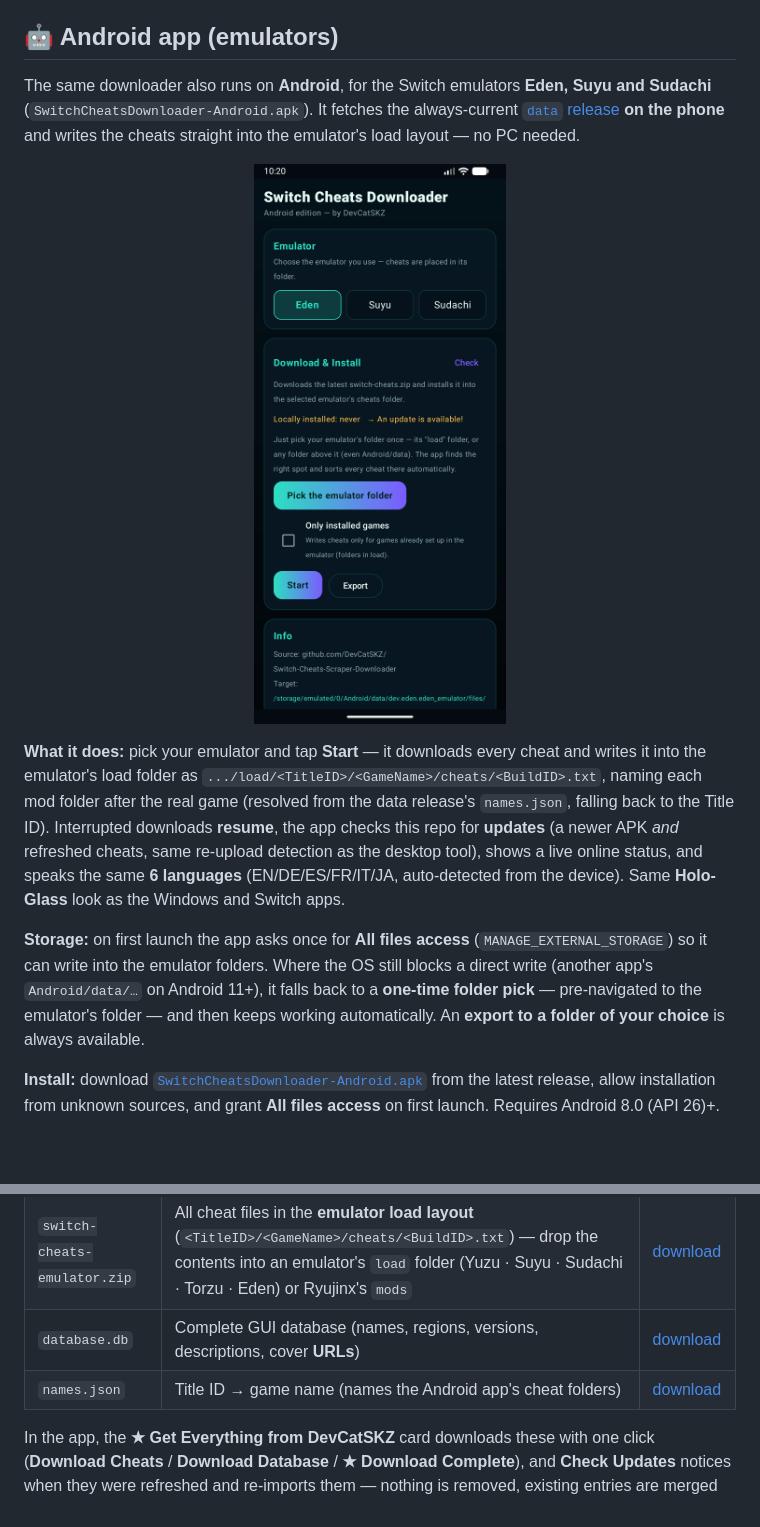
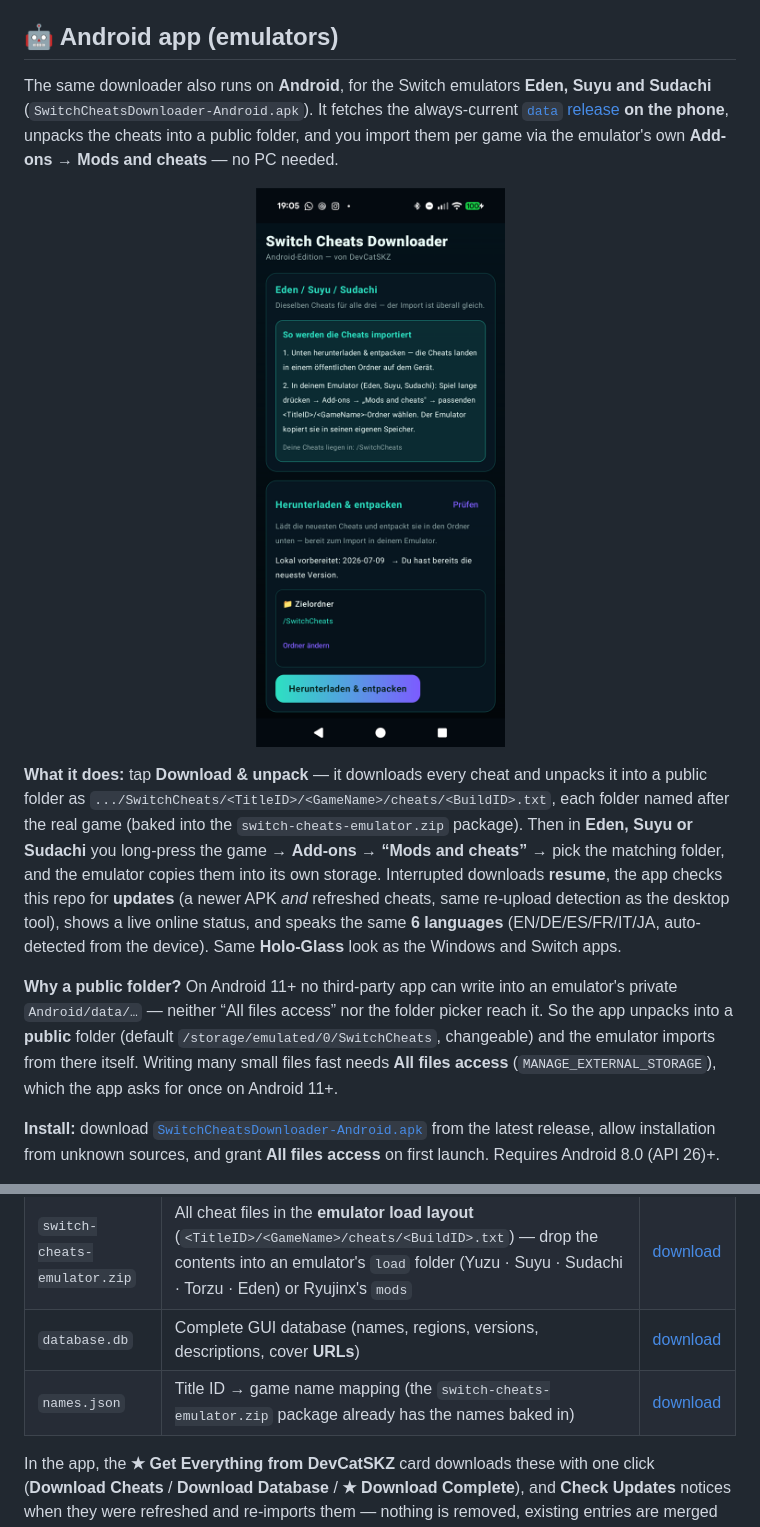
Before and after one commit to DevCatSKZ/Switch-Cheats-Scraper-Downloader, a Markdown page: README.md, 2 parts joined by grey strips. GitHub-like rendering; pictures changed too: screenshots/android-app.png; blank space fills up the shorter version.

```diff
--- a/README.md
+++ b/README.md
@@ -51,13 +51,13 @@ Source & developer docs: [`SwitchCheatsNRO/`](SwitchCheatsNRO/) — build with d
 
 ## 🤖 Android app (emulators)
 
-The same downloader also runs on **Android**, for the Switch emulators **Eden, Suyu and Sudachi** (`SwitchCheatsDownloader-Android.apk`). It fetches the always-current [`data` release](https://github.com/DevCatSKZ/Switch-Cheats-Scraper-Downloader/releases/tag/data) **on the phone** and writes the cheats straight into the emulator's load layout — no PC needed.
+The same downloader also runs on **Android**, for the Switch emulators **Eden, Suyu and Sudachi** (`SwitchCheatsDownloader-Android.apk`). It fetches the always-current [`data` release](https://github.com/DevCatSKZ/Switch-Cheats-Scraper-Downloader/releases/tag/data) **on the phone**, unpacks the cheats into a public folder, and you import them per game via the emulator's own **Add-ons → Mods and cheats** — no PC needed.
 
 <p align="center"><img src="screenshots/android-app.png" width="340" alt="Switch Cheats Downloader (Android)"></p>
 
-**What it does:** pick your emulator and tap **Start** — it downloads every cheat and writes it into the emulator's load folder as `.../load/<TitleID>/<GameName>/cheats/<BuildID>.txt`, naming each mod folder after the real game (resolved from the data release's `names.json`, falling back to the Title ID). Interrupted downloads **resume**, the app checks this repo for **updates** (a newer APK *and* refreshed cheats, same re-upload detection as the desktop tool), shows a live online status, and speaks the same **6 languages** (EN/DE/ES/FR/IT/JA, auto-detected from the device). Same **Holo-Glass** look as the Windows and Switch apps.
+**What it does:** tap **Download & unpack** — it downloads every cheat and unpacks it into a public folder as `.../SwitchCheats/<TitleID>/<GameName>/cheats/<BuildID>.txt`, each folder named after the real game (baked into the `switch-cheats-emulator.zip` package). Then in **Eden, Suyu or Sudachi** you long-press the game → **Add-ons → “Mods and cheats”** → pick the matching folder, and the emulator copies them into its own storage. Interrupted downloads **resume**, the app checks this repo for **updates** (a newer APK *and* refreshed cheats, same re-upload detection as the desktop tool), shows a live online status, and speaks the same **6 languages** (EN/DE/ES/FR/IT/JA, auto-detected from the device). Same **Holo-Glass** look as the Windows and Switch apps.
 
-**Storage:** on first launch the app asks once for **All files access** (`MANAGE_EXTERNAL_STORAGE`) so it can write into the emulator folders. Where the OS still blocks a direct write (another app's `Android/data/…` on Android 11+), it falls back to a **one-time folder pick** — pre-navigated to the emulator's folder — and then keeps working automatically. An **export to a folder of your choice** is always available.
+**Why a public folder?** On Android 11+ no third-party app can write into an emulator's private `Android/data/…` — neither “All files access” nor the folder picker reach it. So the app unpacks into a **public** folder (default `/storage/emulated/0/SwitchCheats`, changeable) and the emulator imports from there itself. Writing many small files fast needs **All files access** (`MANAGE_EXTERNAL_STORAGE`), which the app asks for once on Android 11+.
 
 **Install:** download [`SwitchCheatsDownloader-Android.apk`](../../releases/latest) from the latest release, allow installation from unknown sources, and grant **All files access** on first launch. Requires Android 8.0 (API 26)+.
 
@@ -72,7 +72,7 @@ You don't have to scrape anything yourself: a **continuously updated** cheats ar
 | `switch-cheats.zip` | All cheat files (Atmosphère layout) | [download](https://github.com/DevCatSKZ/Switch-Cheats-Scraper-Downloader/releases/download/data/switch-cheats.zip) |
 | `switch-cheats-emulator.zip` | All cheat files in the **emulator load layout** (`<TitleID>/<GameName>/cheats/<BuildID>.txt`) — drop the contents into an emulator's `load` folder (Yuzu · Suyu · Sudachi · Torzu · Eden) or Ryujinx's `mods` | [download](https://github.com/DevCatSKZ/Switch-Cheats-Scraper-Downloader/releases/download/data/switch-cheats-emulator.zip) |
 | `database.db` | Complete GUI database (names, regions, versions, descriptions, cover **URLs**) | [download](https://github.com/DevCatSKZ/Switch-Cheats-Scraper-Downloader/releases/download/data/database.db) |
-| `names.json` | Title ID → game name (names the Android app's cheat folders) | [download](https://github.com/DevCatSKZ/Switch-Cheats-Scraper-Downloader/releases/download/data/names.json) |
+| `names.json` | Title ID → game name mapping (the `switch-cheats-emulator.zip` package already has the names baked in) | [download](https://github.com/DevCatSKZ/Switch-Cheats-Scraper-Downloader/releases/download/data/names.json) |
 
 In the app, the **★ Get Everything from DevCatSKZ** card downloads these with one click (**Download Cheats** / **Download Database** / **★ Download Complete**), and **Check Updates** notices when they were refreshed and re-imports them — nothing is removed, existing entries are merged and enriched.
 
```
Also changed, not shown: README.de.md (+4 -4 lines), docs/shot-android.png, 14 other files.
